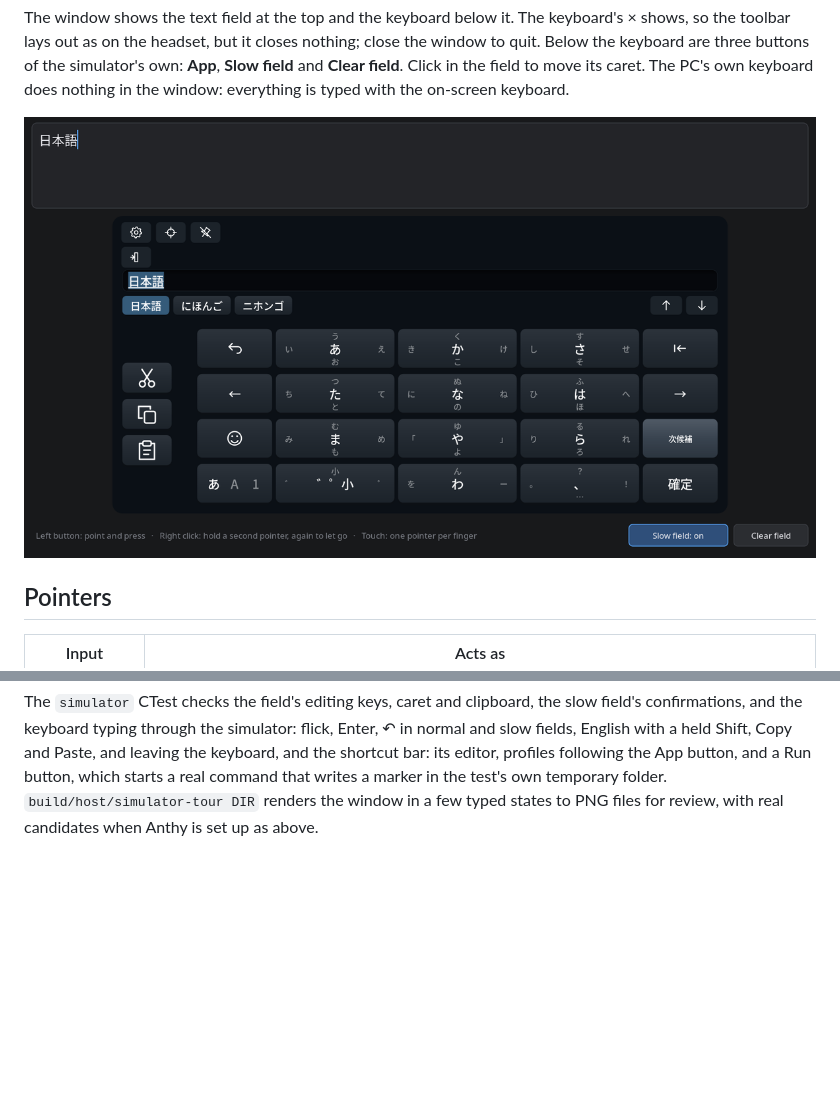
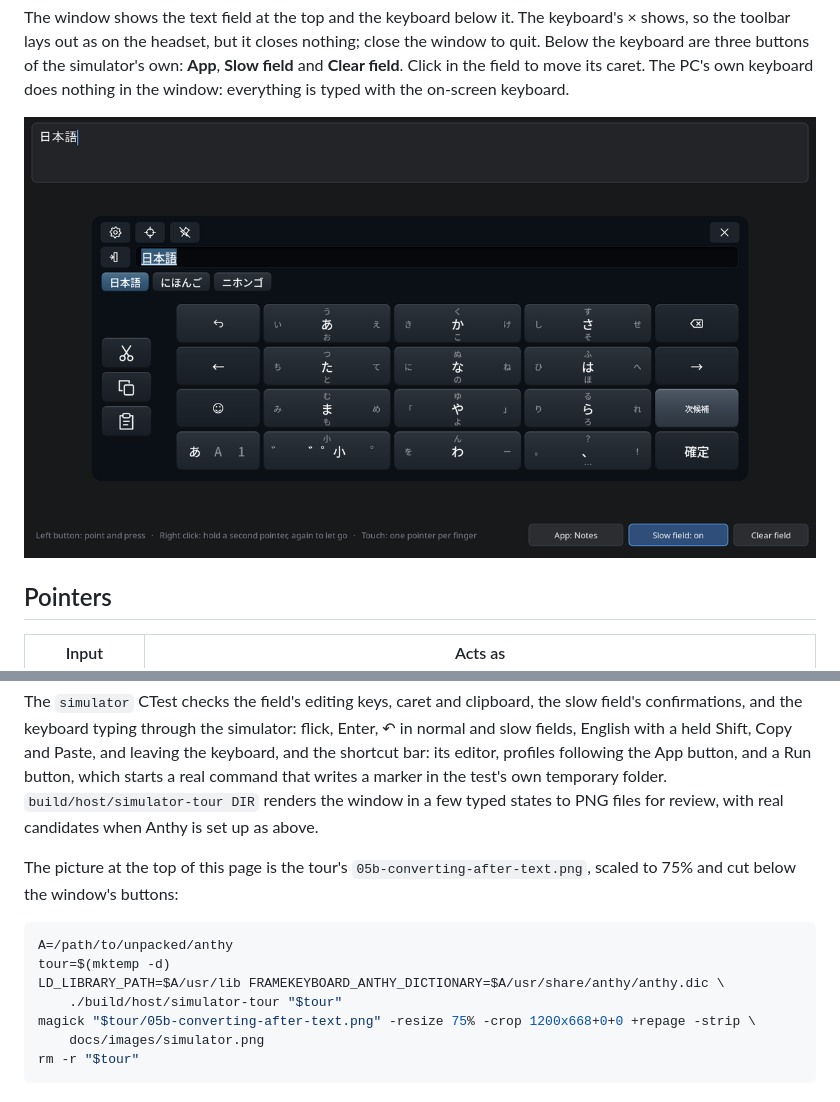
Before and after one commit to TaiKeid/steam-frame-full-keyboard, a Markdown page: docs/simulator.md, 2 parts joined by grey strips. GitHub-like rendering; pictures changed too: docs/images/simulator.png; blank space fills up the shorter version.

````diff
--- a/docs/simulator.md
+++ b/docs/simulator.md
@@ -271,3 +271,15 @@ To check many Japanese phrases, use [`--japanese-candidates`](#japanese-candidat
 The simulator lives in `src/simulator/`; its AppImage's launcher, desktop entry and icon in `scripts/simulator-appimage/`. `field.cpp` is the text field and the sink that takes the keyboard's output; `simulator.cpp` draws the window's contents and routes pointers to `App`, using only Cairo and Pango; `platform_linux.cpp` finds its folders and points Anthy at a dictionary; `main.cpp` is the SDL window. A Windows port needs its own `platform` file and a `keyboard_core` that builds there.
 
 The `simulator` CTest checks the field's editing keys, caret and clipboard, the slow field's confirmations, and the keyboard typing through the simulator: flick, Enter, ↶ in normal and slow fields, English with a held Shift, Copy and Paste, and leaving the keyboard, and the shortcut bar: its editor, profiles following the App button, and a Run button, which starts a real command that writes a marker in the test's own temporary folder. `build/host/simulator-tour DIR` renders the window in a few typed states to PNG files for review, with real candidates when Anthy is set up as above.
+
+The picture at the top of this page is the tour's `05b-converting-after-text.png`, scaled to 75% and cut below the window's buttons:
+
+```sh
+A=/path/to/unpacked/anthy
+tour=$(mktemp -d)
+LD_LIBRARY_PATH=$A/usr/lib FRAMEKEYBOARD_ANTHY_DICTIONARY=$A/usr/share/anthy/anthy.dic \
+    ./build/host/simulator-tour "$tour"
+magick "$tour/05b-converting-after-text.png" -resize 75% -crop 1200x668+0+0 +repage -strip \
+    docs/images/simulator.png
+rm -r "$tour"
+```
````
Also changed, not shown: docs/images/keyboard-graphite.png, docs/images/keyboard-tilted.png, 3 other files.
